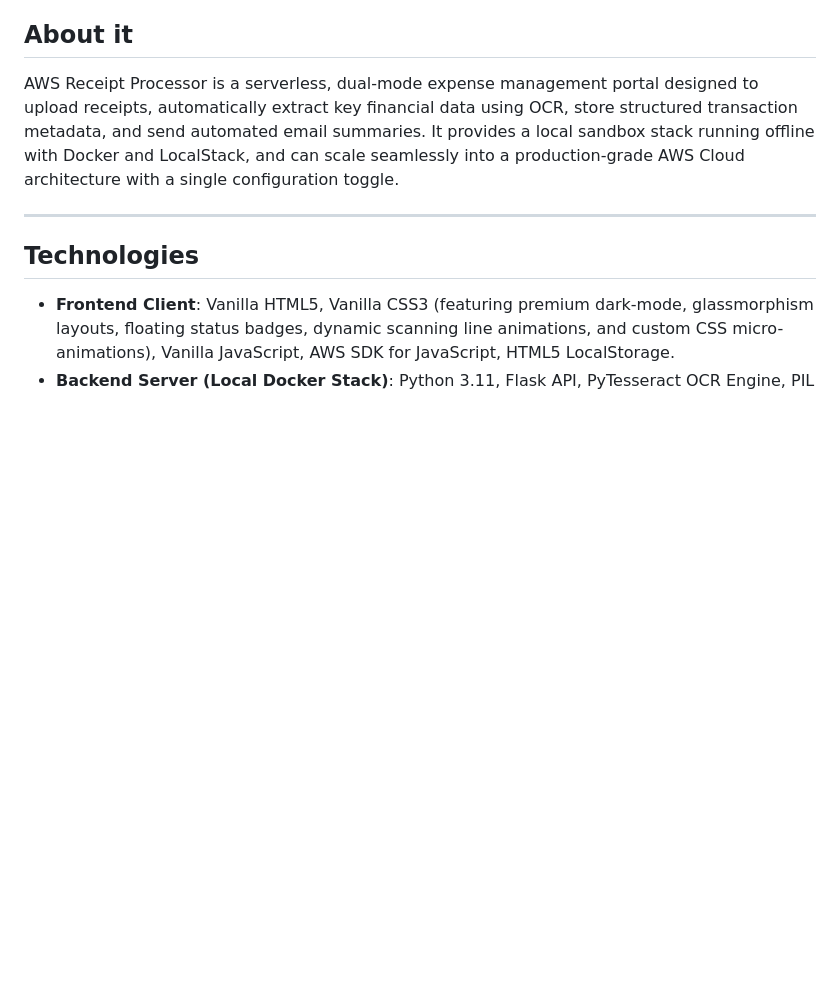
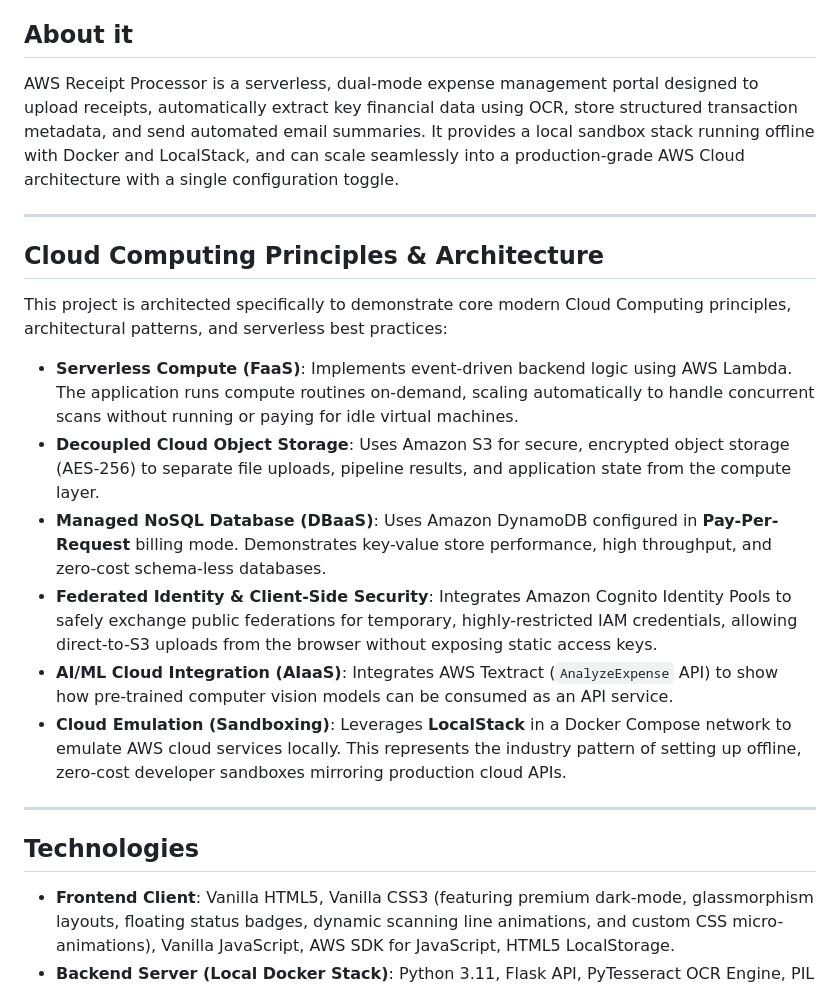
Before and after one commit to psudharshanchowdary/aws-receipt-processor, a Markdown page: README.md, the part around the change. Rendered like a GitHub page; blank space fills up the shorter version.

Commit message:
Add Cloud Computing Principles & Architecture section to README

```diff
--- a/README.md
+++ b/README.md
@@ -2,6 +2,18 @@
 
 ## About it
 AWS Receipt Processor is a serverless, dual-mode expense management portal designed to upload receipts, automatically extract key financial data using OCR, store structured transaction metadata, and send automated email summaries. It provides a local sandbox stack running offline with Docker and LocalStack, and can scale seamlessly into a production-grade AWS Cloud architecture with a single configuration toggle.
+
+---
+
+## Cloud Computing Principles & Architecture
+This project is architected specifically to demonstrate core modern Cloud Computing principles, architectural patterns, and serverless best practices:
+
+*   **Serverless Compute (FaaS)**: Implements event-driven backend logic using AWS Lambda. The application runs compute routines on-demand, scaling automatically to handle concurrent scans without running or paying for idle virtual machines.
+*   **Decoupled Cloud Object Storage**: Uses Amazon S3 for secure, encrypted object storage (AES-256) to separate file uploads, pipeline results, and application state from the compute layer.
+*   **Managed NoSQL Database (DBaaS)**: Uses Amazon DynamoDB configured in **Pay-Per-Request** billing mode. Demonstrates key-value store performance, high throughput, and zero-cost schema-less databases.
+*   **Federated Identity & Client-Side Security**: Integrates Amazon Cognito Identity Pools to safely exchange public federations for temporary, highly-restricted IAM credentials, allowing direct-to-S3 uploads from the browser without exposing static access keys.
+*   **AI/ML Cloud Integration (AIaaS)**: Integrates AWS Textract (`AnalyzeExpense` API) to show how pre-trained computer vision models can be consumed as an API service.
+*   **Cloud Emulation (Sandboxing)**: Leverages **LocalStack** in a Docker Compose network to emulate AWS cloud services locally. This represents the industry pattern of setting up offline, zero-cost developer sandboxes mirroring production cloud APIs.
 
 ---
 
```
